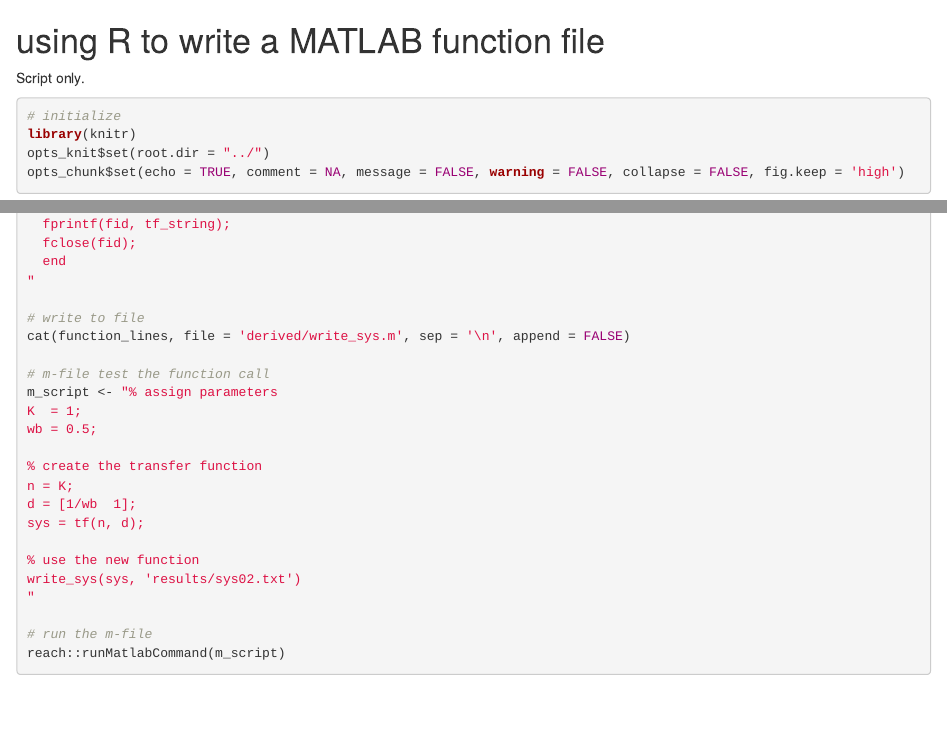
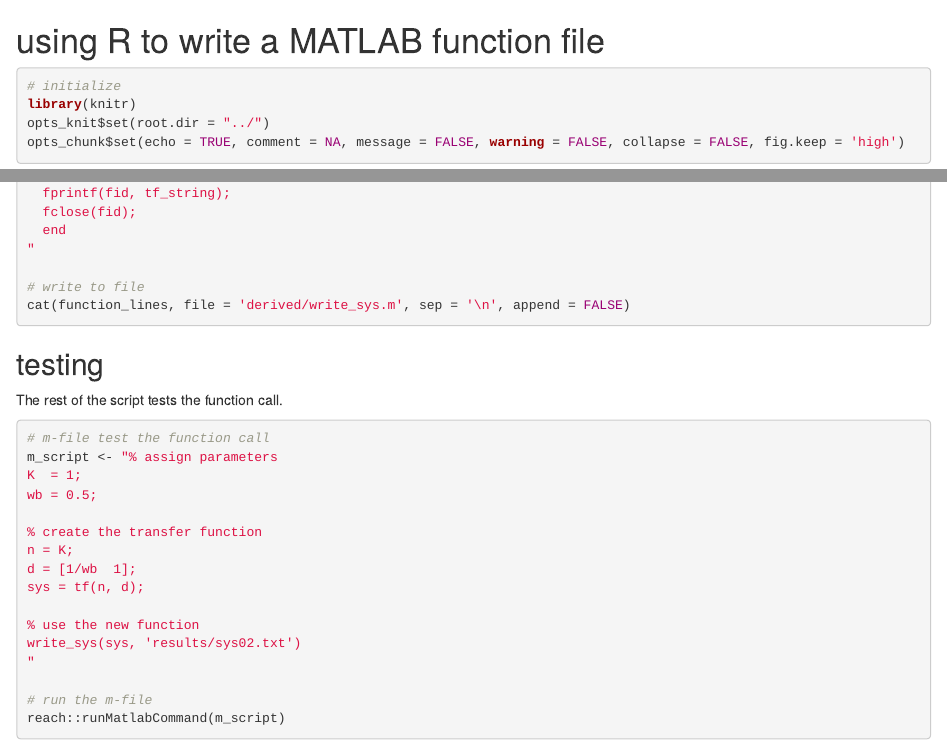
Before and after one commit to graphdr/r-matlab-toolbox, an R Markdown document (scripts/02_functions_script.Rmd): the page in a window 1100 px wide, from its top, and a second part further down, joined at a grey line. Rendered offline with R 4.5, knitr and Pandoc, with nearby package versions; some code elsewhere in the file could not run offline.

Commit message:
02 functions

````diff
--- a/scripts/02_functions_script.Rmd
+++ b/scripts/02_functions_script.Rmd
@@ -3,8 +3,6 @@ output: html_document
 ---
 
 # using R to write a MATLAB function file
-
-Script only.
 
 ```{r}
 # initialize
@@ -41,7 +39,13 @@ function_lines <- "function write_sys(sys, path)
 
 # write to file
 cat(function_lines, file = 'derived/write_sys.m', sep = '\n', append = FALSE)
+```
 
+## testing
+
+The rest of the script tests the function call.
+
+```{r}
 # m-file test the function call
 m_script <- "% assign parameters
 K  = 1;
````
